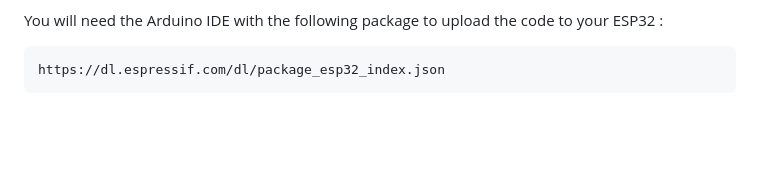
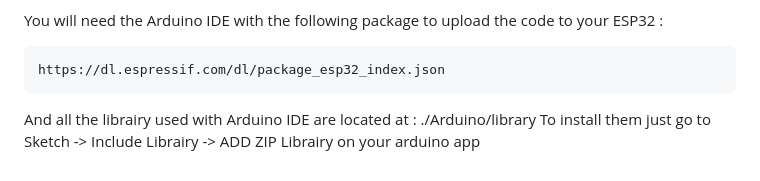
Before and after one commit to KevinPoipou/Projet_IOC, a Markdown page: README.md, the part around the change. GitHub-like rendering; blank space fills up the shorter version.

````diff
--- a/README.md
+++ b/README.md
@@ -101,6 +101,9 @@ You will need the Arduino IDE with the following package to upload the code to y
 https://dl.espressif.com/dl/package_esp32_index.json
 ```
 
+And all the librairy used with Arduino IDE are located at : ./Arduino/library
+To install them just go to Sketch -> Include Librairy -> ADD ZIP Librairy on your arduino app
+
 <!--
 
 Projet réalisé durant le second semestre du master 1 SESI.
````
